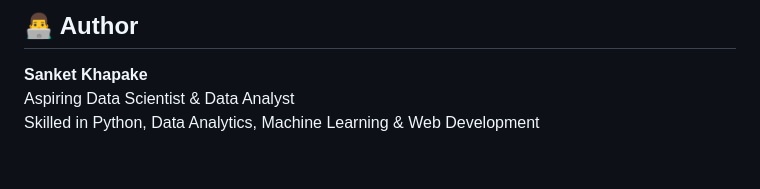
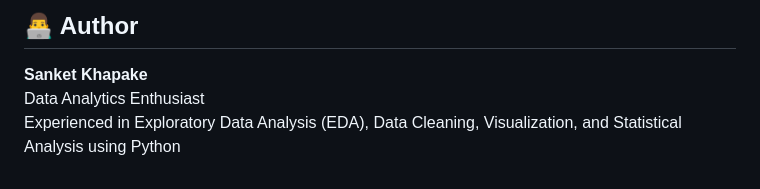
Before and after one commit to san7499/global-ecommerce-sales-eda, a Markdown page: README.md, the part around the change. Rendered like a GitHub page.

```diff
--- a/README.md
+++ b/README.md
@@ -152,5 +152,5 @@ E-Commerce-Sales-Eda/
 ## 👨‍💻 Author
 
 **Sanket Khapake**
-Aspiring Data Scientist & Data Analyst
-Skilled in Python, Data Analytics, Machine Learning & Web Development
+Data Analytics Enthusiast
+Experienced in Exploratory Data Analysis (EDA), Data Cleaning, Visualization, and Statistical Analysis using Python
```
